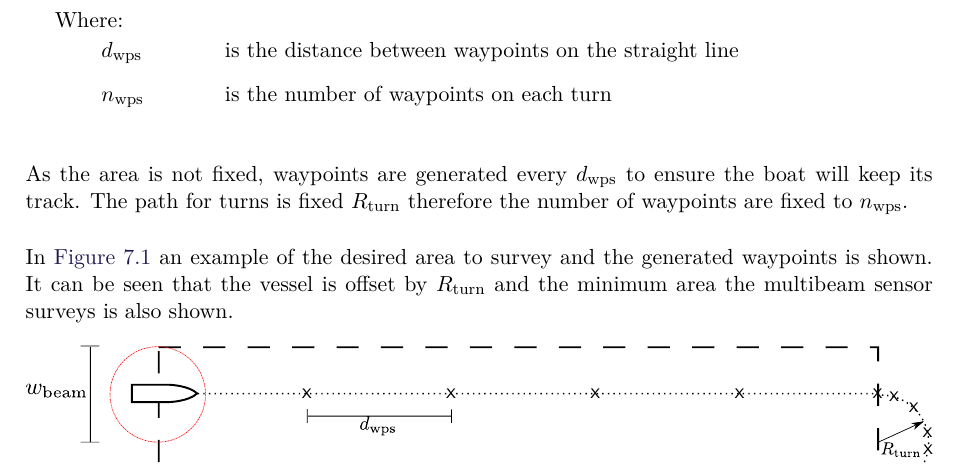
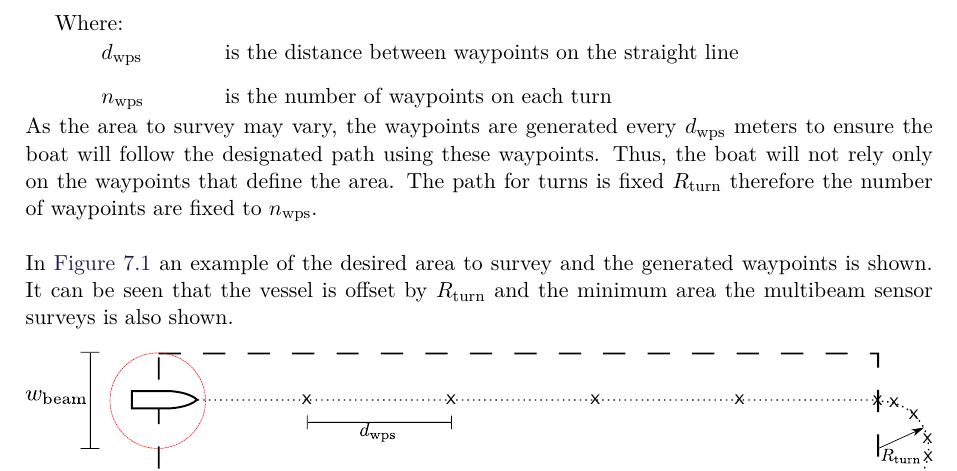
Before and after one commit to nielsSkov/p8-vessel-report, a LaTeX thesis (main.tex, which reads chapters/chapter5/pathgeneration.tex): part of page 52 of 104, cut so that both start at the same text. Compiled offline with pdfLaTeX.

Commit message:
update of pathgen

```diff
--- a/chapters/chapter5/pathgeneration.tex
+++ b/chapters/chapter5/pathgeneration.tex
@@ -49,8 +49,8 @@ The number of waypoints on both the straight lines and on the turns are generate
   \va{d_\mathrm{wps}}{is the distance between waypoints on the straight line}{}
   \va{n_\mathrm{wps}}{is the number of waypoints on each turn}{}
 \end{where}
-
-As the area is not fixed, waypoints are generated every $d_\mathrm{wps}$ to ensure the boat will keep its track. The path for turns is fixed $R_\mathrm{turn}$ therefore the number of waypoints are fixed to $n_\mathrm{wps}$.
+%
+As the area to survey may vary, the waypoints are generated every $d_\mathrm{wps}$ meters to ensure the boat will follow the designated path using these waypoints. Thus, the boat will not rely only on the waypoints that define the area. The path for turns is fixed $R_\mathrm{turn}$ therefore the number of waypoints are fixed to $n_\mathrm{wps}$.
 
 In \autoref{fig:pathgen1} an example of the desired area to survey and the generated waypoints is shown. It can be seen that the vessel is offset by $R_\mathrm{turn}$ and the minimum area the  multibeam sensor surveys is also shown.
 %
```
Also changed, not shown: 9 other files.
